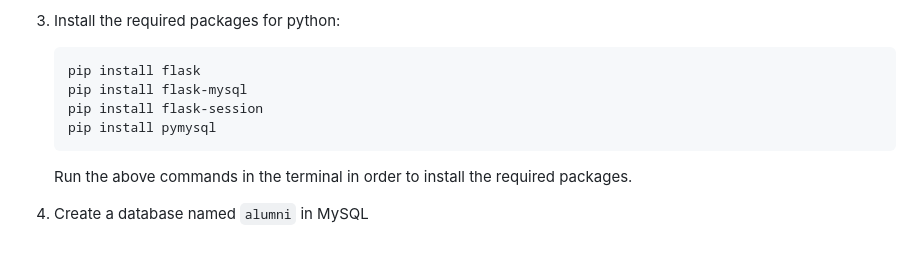
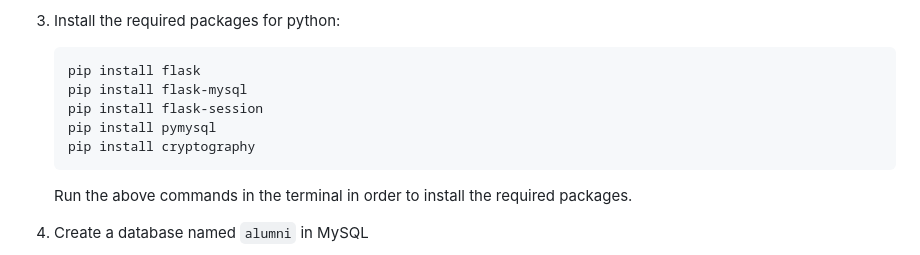
Before and after one commit to RahulVC02/Alumni-Database-Webapp, a Markdown page: README.md, the part around the change. GitHub-like rendering.

````diff
--- a/README.md
+++ b/README.md
@@ -15,6 +15,7 @@ Made with Flask and MySQL
     pip install flask-mysql
     pip install flask-session
     pip install pymysql
+    pip install cryptography
     ```
 
     Run the above commands in the terminal in order to install the required packages.
````
